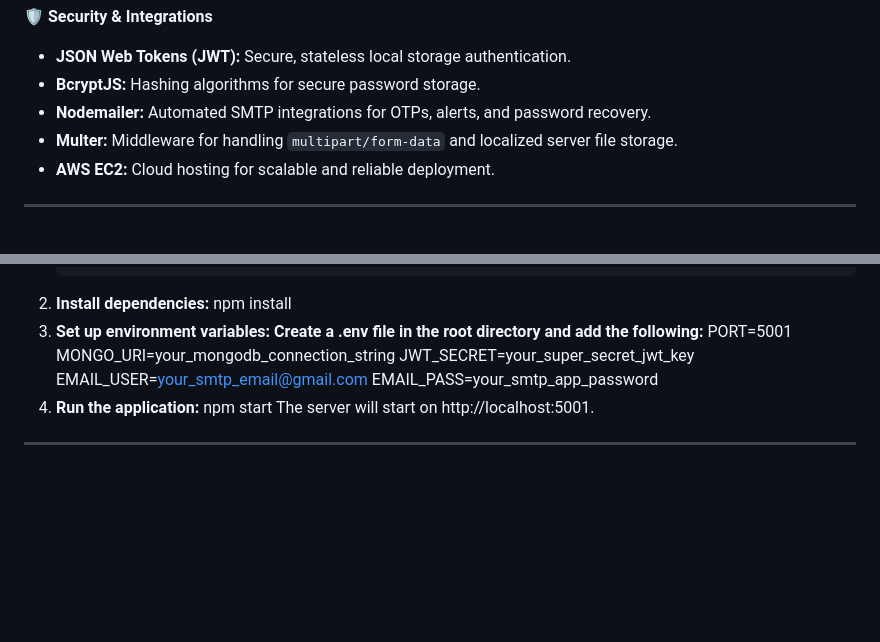
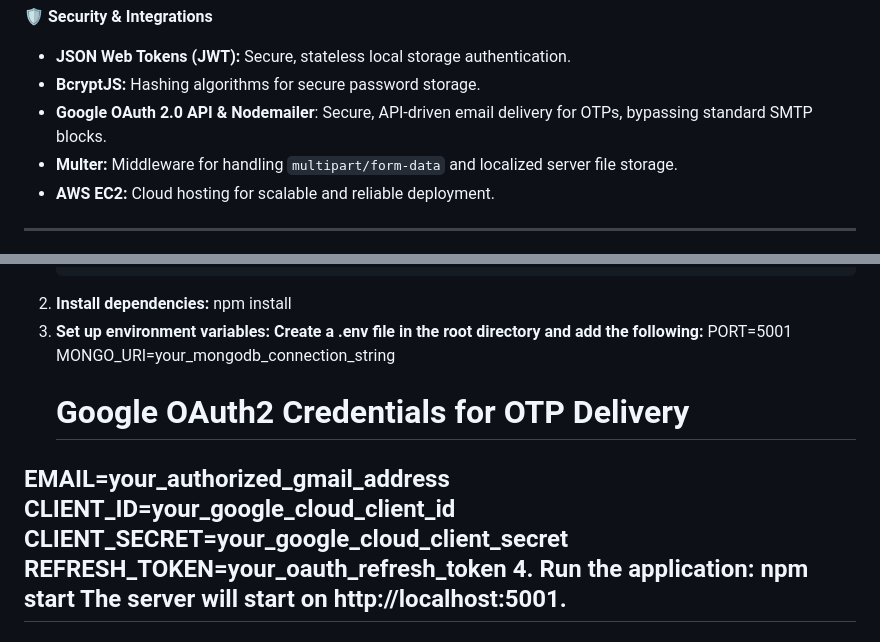
Before and after one commit to vaibhavcoc99-sketch/class-hub, a Markdown page: README.md, 2 parts joined by grey strips. Rendered like a GitHub page; blank space fills up the shorter version.

Commit message:
Revise email delivery instructions for Google OAuth 2.0
Updated email delivery method in README to utilize Google OAuth 2.0 API for enhanced security and reliability, replacing standard SMTP configurations.

```diff
--- a/README.md
+++ b/README.md
@@ -65,7 +65,7 @@ ClassHub is built on an optimized, lightweight MERN-like ecosystem to ensure low
 **🛡️ Security & Integrations**
 * **JSON Web Tokens (JWT):** Secure, stateless local storage authentication.
 * **BcryptJS:** Hashing algorithms for secure password storage.
-* **Nodemailer:** Automated SMTP integrations for OTPs, alerts, and password recovery.
+* **Google OAuth 2.0 API & Nodemailer**: Secure, API-driven email delivery for OTPs, bypassing standard SMTP blocks.
 * **Multer:** Middleware for handling `multipart/form-data` and localized server file storage.
 * **AWS EC2:** Cloud hosting for scalable and reliable deployment.
 
@@ -85,9 +85,11 @@ If you wish to run this project locally:
    Create a .env file in the root directory and add the following:**
    PORT=5001
    MONGO_URI=your_mongodb_connection_string
-   JWT_SECRET=your_super_secret_jwt_key
-   EMAIL_USER=your_smtp_email@gmail.com
-   EMAIL_PASS=your_smtp_app_password
+   # Google OAuth2 Credentials for OTP Delivery
+EMAIL=your_authorized_gmail_address
+CLIENT_ID=your_google_cloud_client_id
+CLIENT_SECRET=your_google_cloud_client_secret
+REFRESH_TOKEN=your_oauth_refresh_token
 4. **Run the application:**
    npm start
    The server will start on http://localhost:5001.
```
